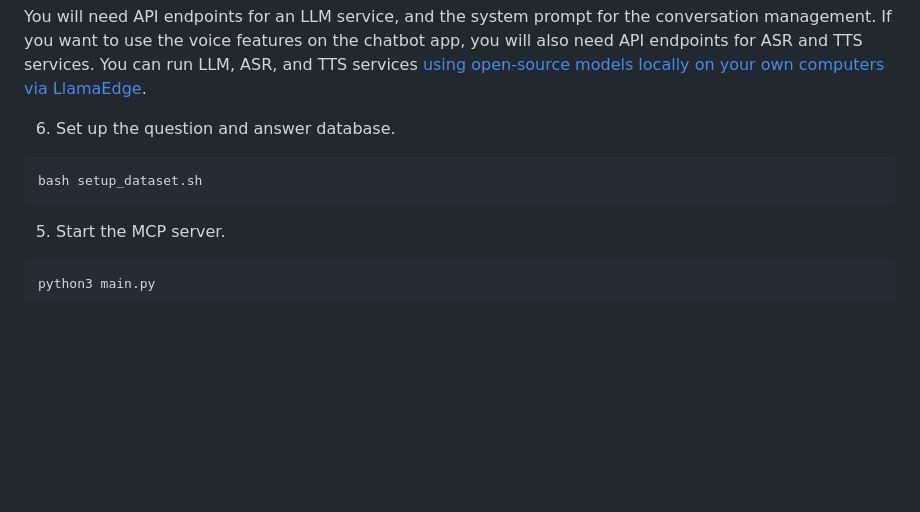
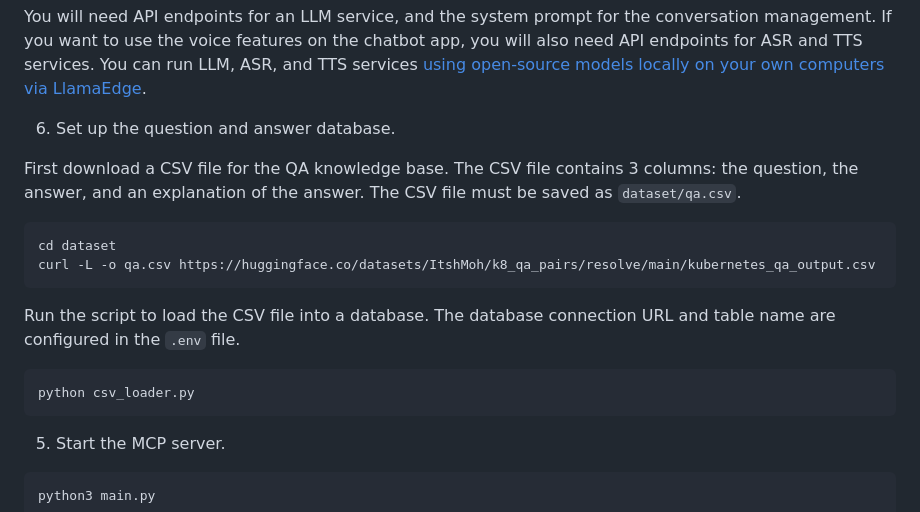
Before and after one commit to cardea-mcp/ExamPrepAgent, a Markdown page: README.md, the part around the change. Rendered like a GitHub page; blank space fills up the shorter version.

Commit message:
Explain the knowledge base
Signed-off-by: Michael Yuan <michael@secondstate.io>

````diff
--- a/README.md
+++ b/README.md
@@ -38,9 +38,17 @@ You will need API endpoints for an LLM service, and the system prompt for the co
 
 6. Set up the question and answer database.
 
+First download a CSV file for the QA knowledge base. The CSV file contains 3 columns: the question, the answer, and an explanation of the answer. The CSV file must be saved as `dataset/qa.csv`.
 
 ```
-bash setup_dataset.sh
+cd dataset
+curl -L -o qa.csv https://huggingface.co/datasets/ItshMoh/k8_qa_pairs/resolve/main/kubernetes_qa_output.csv
+```
+
+Run the script to load the CSV file into a database. The database connection URL and table name are configured in the `.env` file.
+
+```
+python csv_loader.py
 ```
 
 5. Start the MCP server.
````
